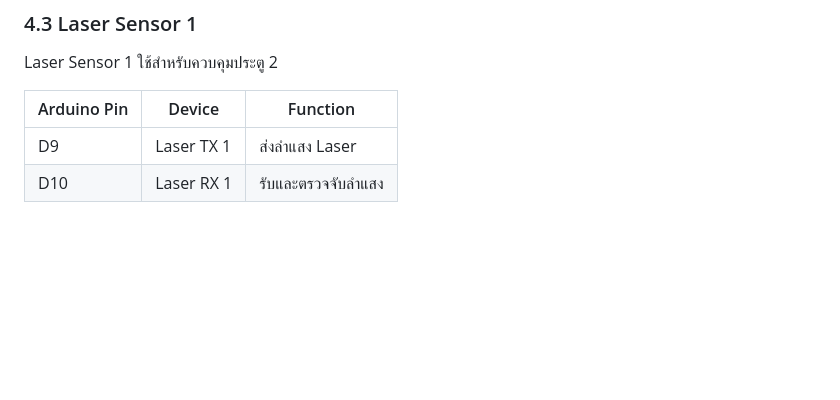
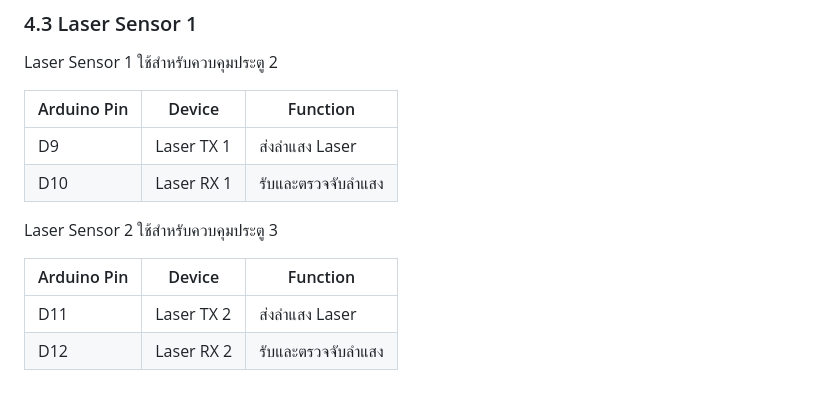
Before and after one commit to kixmbap/Digital-Logic-and-Embedded-System, a Markdown page: README.md, the part around the change. GitHub-like rendering; blank space fills up the shorter version.

```diff
--- a/README.md
+++ b/README.md
@@ -110,3 +110,10 @@ Laser Sensor 1 ใช้สำหรับควบคุมประตู 2
 |---|---|---|
 | D9 | Laser TX 1 | ส่งลำแสง Laser |
 | D10 | Laser RX 1 | รับและตรวจจับลำแสง |
+
+Laser Sensor 2 ใช้สำหรับควบคุมประตู 3
+
+| Arduino Pin | Device | Function |
+|---|---|---|
+| D11 | Laser TX 2 | ส่งลำแสง Laser |
+| D12 | Laser RX 2 | รับและตรวจจับลำแสง |
```
